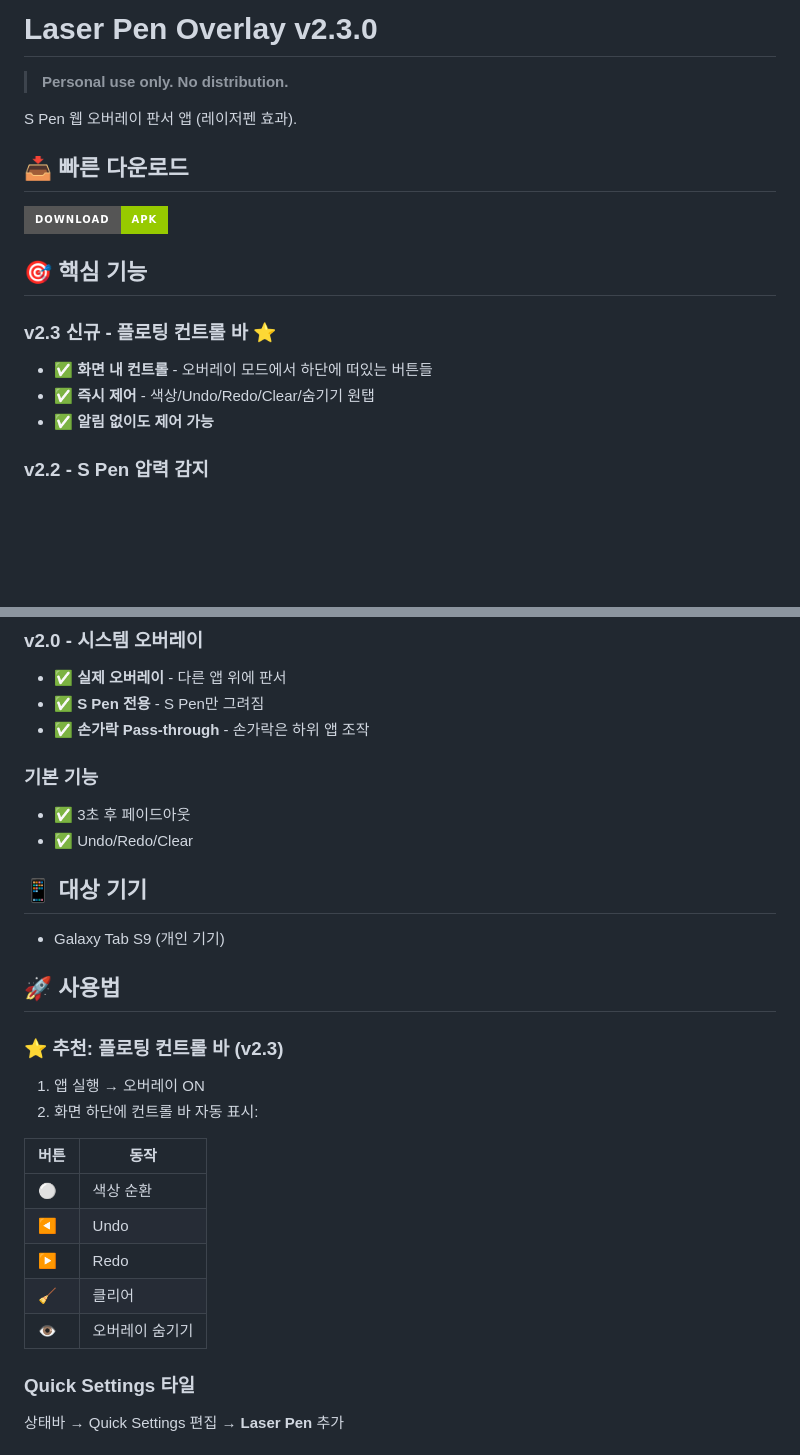
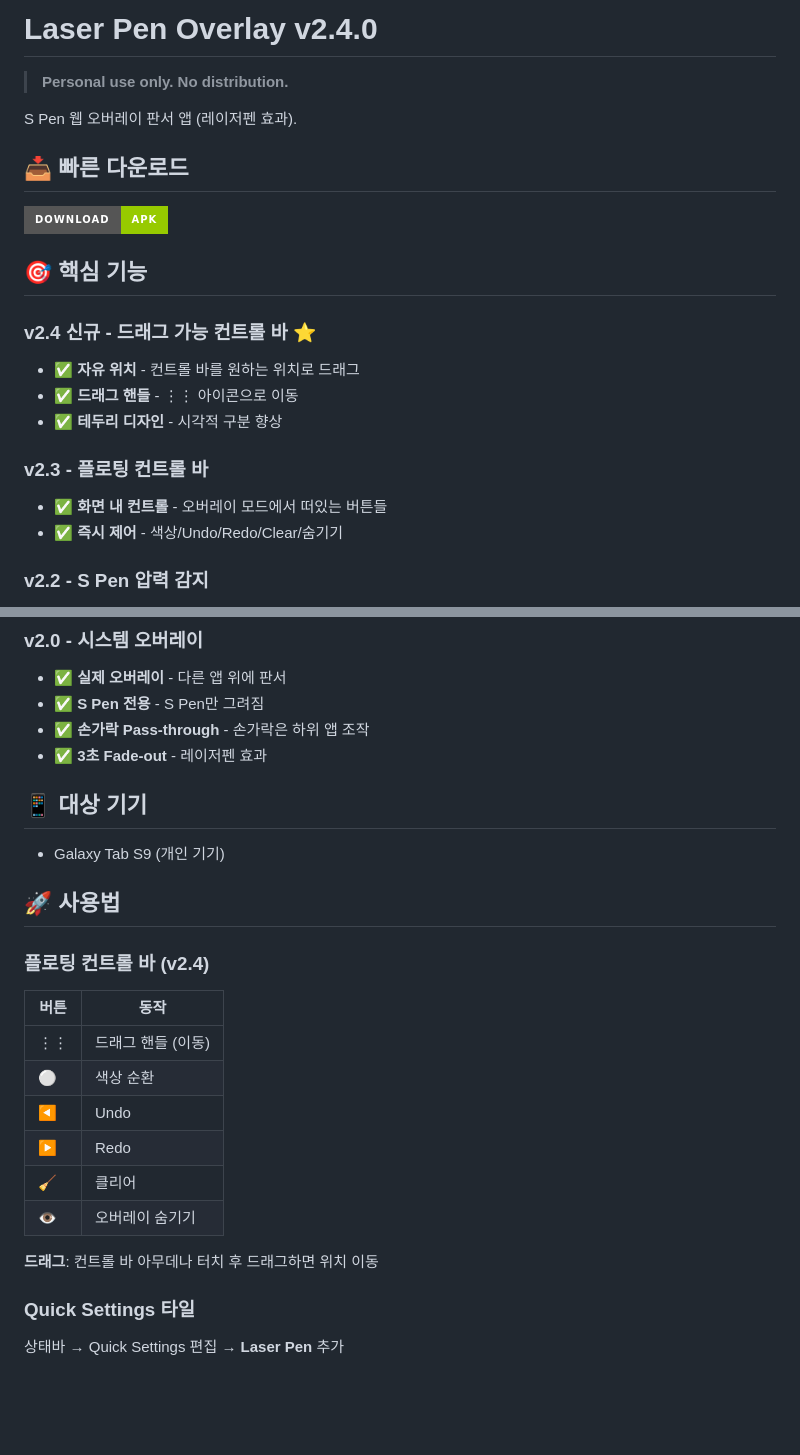
Before and after one commit to dtslib1979/dtslib-apk-lab, a Markdown page: apps/laser-pen-overlay/README.md, 2 parts joined by grey strips. Rendered like a GitHub page; badges without logos; blank space fills up the shorter version.

Commit message:
docs(laser-pen): Update README for v2.4.0 draggable control bar

```diff
--- a/apps/laser-pen-overlay/README.md
+++ b/apps/laser-pen-overlay/README.md
@@ -1,4 +1,4 @@
-# Laser Pen Overlay v2.3.0
+# Laser Pen Overlay v2.4.0
 
 > **Personal use only. No distribution.**
 
@@ -10,10 +10,14 @@ S Pen 웹 오버레이 판서 앱 (레이저펜 효과).
 
 ## 🎯 핵심 기능
 
-### v2.3 신규 - 플로팅 컨트롤 바 ⭐
-- ✅ **화면 내 컨트롤** - 오버레이 모드에서 하단에 떠있는 버튼들
-- ✅ **즉시 제어** - 색상/Undo/Redo/Clear/숨기기 원탭
-- ✅ **알림 없이도 제어 가능**
+### v2.4 신규 - 드래그 가능 컨트롤 바 ⭐
+- ✅ **자유 위치** - 컨트롤 바를 원하는 위치로 드래그
+- ✅ **드래그 핸들** - ⋮⋮ 아이콘으로 이동
+- ✅ **테두리 디자인** - 시각적 구분 향상
+
+### v2.3 - 플로팅 컨트롤 바
+- ✅ **화면 내 컨트롤** - 오버레이 모드에서 떠있는 버튼들
+- ✅ **즉시 제어** - 색상/Undo/Redo/Clear/숨기기
 
 ### v2.2 - S Pen 압력 감지
 - ✅ **압력 감지** - 누르는 힘에 따라 선 굵기 (6~16px)
@@ -27,10 +31,7 @@ S Pen 웹 오버레이 판서 앱 (레이저펜 효과).
 - ✅ **실제 오버레이** - 다른 앱 위에 판서
 - ✅ **S Pen 전용** - S Pen만 그려짐
 - ✅ **손가락 Pass-through** - 손가락은 하위 앱 조작
-
-### 기본 기능
-- ✅ 3초 후 페이드아웃
-- ✅ Undo/Redo/Clear
+- ✅ **3초 Fade-out** - 레이저펜 효과
 
 ## 📱 대상 기기
 
@@ -38,17 +39,18 @@ S Pen 웹 오버레이 판서 앱 (레이저펜 효과).
 
 ## 🚀 사용법
 
-### ⭐ 추천: 플로팅 컨트롤 바 (v2.3)
-1. 앱 실행 → 오버레이 ON
-2. 화면 하단에 컨트롤 바 자동 표시:
+### 플로팅 컨트롤 바 (v2.4)
 
 | 버튼 | 동작 |
 |------|------|
+| ⋮⋮ | 드래그 핸들 (이동) |
 | ⚪ | 색상 순환 |
 | ◀ | Undo |
 | ▶ | Redo |
 | 🧹 | 클리어 |
 | 👁 | 오버레이 숨기기 |
+
+**드래그**: 컨트롤 바 아무데나 터치 후 드래그하면 위치 이동
 
 ### Quick Settings 타일
 상태바 → Quick Settings 편집 → **Laser Pen** 추가
```
Also changed, not shown: other parts of apps/laser-pen-overlay/README.md (+3 -2 lines).
